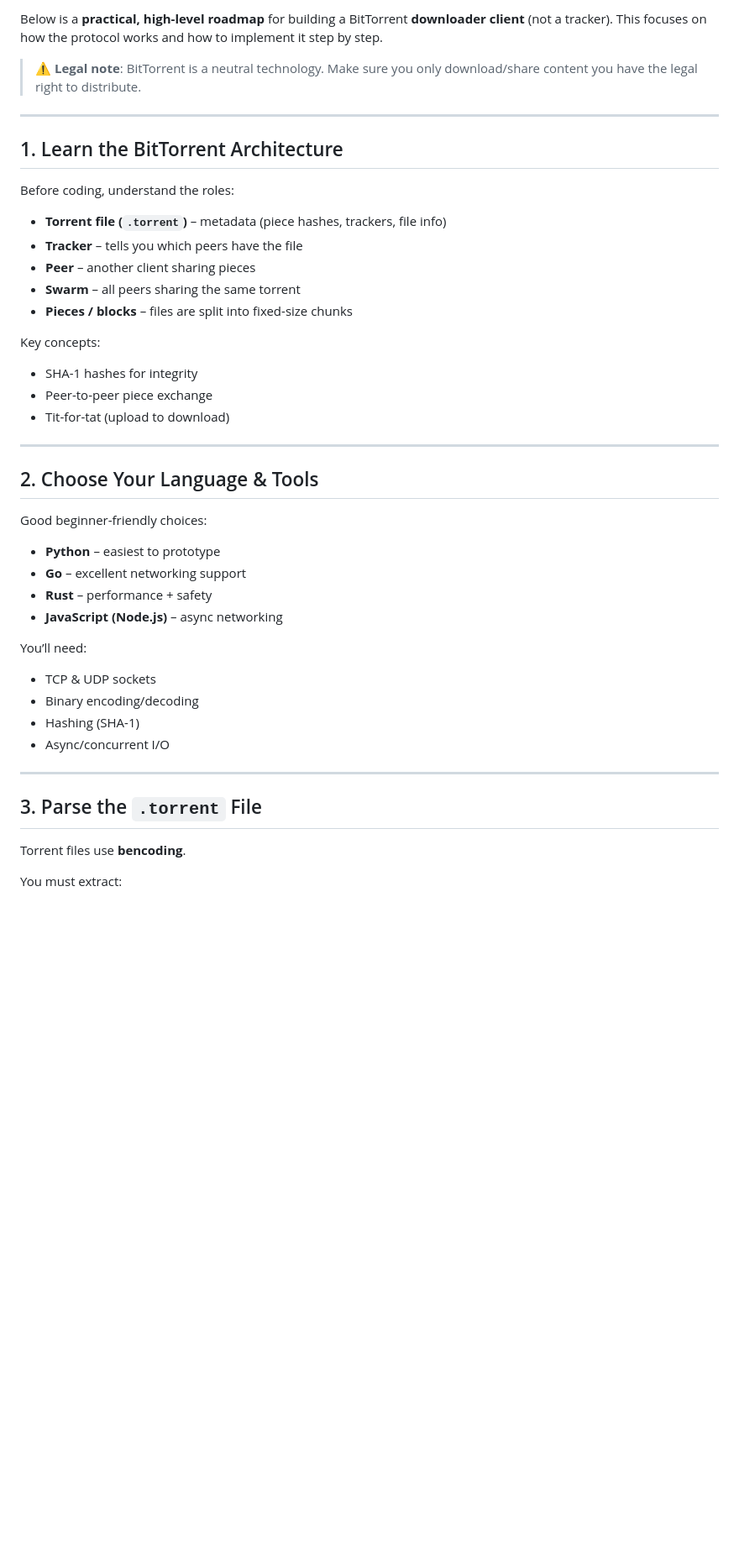
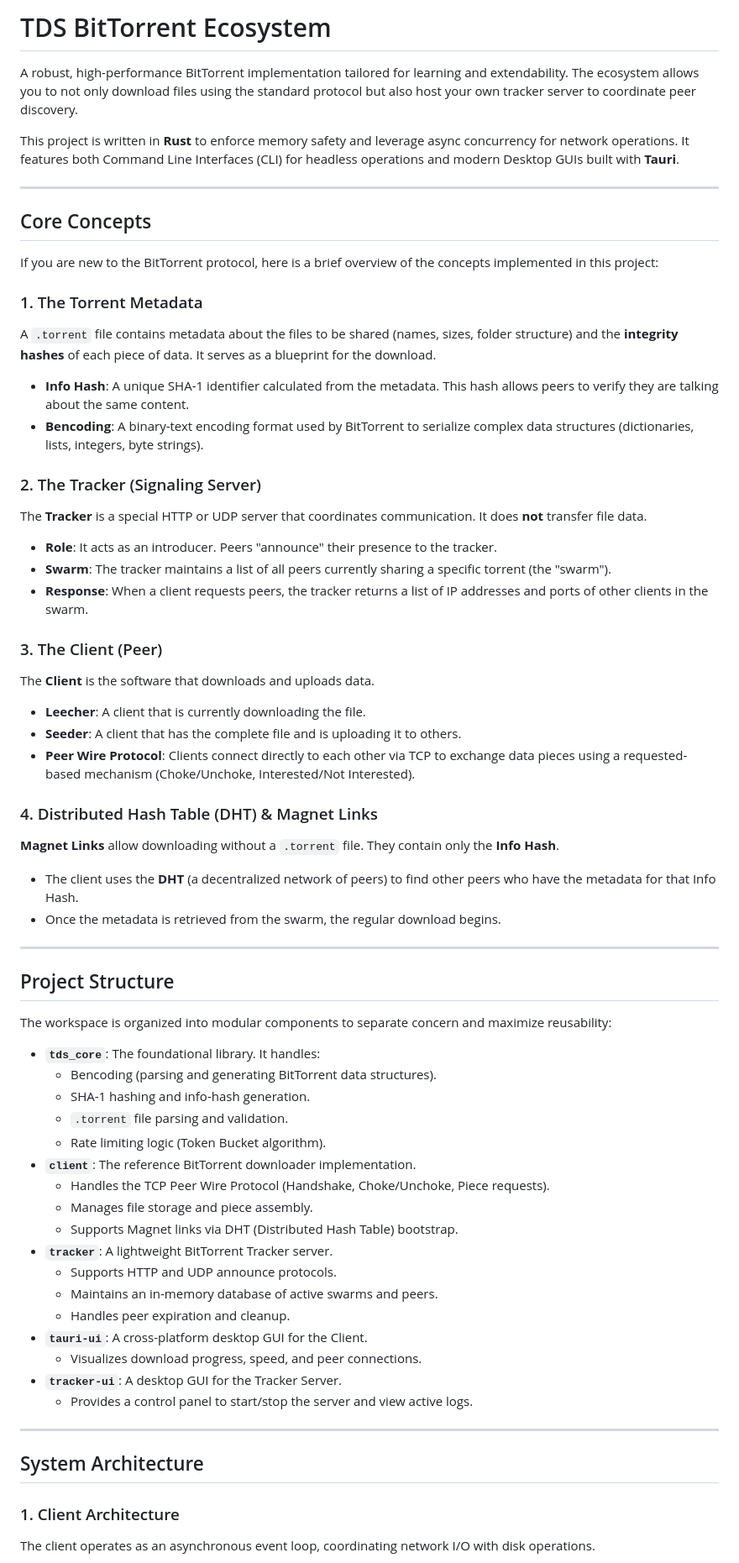
Before and after one commit to dontloseyourheadsu/TdsBitTorrentDownloader, a Markdown page: README.md, the part around one of its changes. Shown at 84% size. GitHub-like rendering; blank space fills up the shorter version.

Commit message:
update readme to detail project

```diff
--- a/README.md
+++ b/README.md
@@ -1,48 +1,74 @@
-Below is a **practical, high-level roadmap** for building a BitTorrent **downloader client** (not a tracker). This focuses on how the protocol works and how to implement it step by step.
+# TDS BitTorrent Ecosystem
 
-> ⚠️ **Legal note**: BitTorrent is a neutral technology. Make sure you only download/share content you have the legal right to distribute.
+A robust, high-performance BitTorrent implementation tailored for learning and extendability. The ecosystem allows you to not only download files using the standard protocol but also host your own tracker server to coordinate peer discovery.
+
+This project is written in **Rust** to enforce memory safety and leverage async concurrency for network operations. It features both Command Line Interfaces (CLI) for headless operations and modern Desktop GUIs built with **Tauri**.
 
 ---
 
-## 1. Learn the BitTorrent Architecture
+## Core Concepts
 
-Before coding, understand the roles:
+If you are new to the BitTorrent protocol, here is a brief overview of the concepts implemented in this project:
 
-* **Torrent file (`.torrent`)** – metadata (piece hashes, trackers, file info)
-* **Tracker** – tells you which peers have the file
-* **Peer** – another client sharing pieces
-* **Swarm** – all peers sharing the same torrent
-* **Pieces / blocks** – files are split into fixed-size chunks
+### 1. The Torrent Metadata
 
-Key concepts:
+A `.torrent` file contains metadata about the files to be shared (names, sizes, folder structure) and the **integrity hashes** of each piece of data. It serves as a blueprint for the download.
 
-* SHA-1 hashes for integrity
-* Peer-to-peer piece exchange
-* Tit-for-tat (upload to download)
+- **Info Hash**: A unique SHA-1 identifier calculated from the metadata. This hash allows peers to verify they are talking about the same content.
+- **Bencoding**: A binary-text encoding format used by BitTorrent to serialize complex data structures (dictionaries, lists, integers, byte strings).
+
+### 2. The Tracker (Signaling Server)
+
+The **Tracker** is a special HTTP or UDP server that coordinates communication. It does **not** transfer file data.
+
+- **Role**: It acts as an introducer. Peers "announce" their presence to the tracker.
+- **Swarm**: The tracker maintains a list of all peers currently sharing a specific torrent (the "swarm").
+- **Response**: When a client requests peers, the tracker returns a list of IP addresses and ports of other clients in the swarm.
+
+### 3. The Client (Peer)
+
+The **Client** is the software that downloads and uploads data.
+
+- **Leecher**: A client that is currently downloading the file.
+- **Seeder**: A client that has the complete file and is uploading it to others.
+- **Peer Wire Protocol**: Clients connect directly to each other via TCP to exchange data pieces using a requested-based mechanism (Choke/Unchoke, Interested/Not Interested).
+
+### 4. Distributed Hash Table (DHT) & Magnet Links
+
+**Magnet Links** allow downloading without a `.torrent` file. They contain only the **Info Hash**.
+
+- The client uses the **DHT** (a decentralized network of peers) to find other peers who have the metadata for that Info Hash.
+- Once the metadata is retrieved from the swarm, the regular download begins.
 
 ---
 
-## 2. Choose Your Language & Tools
+## Project Structure
 
-Good beginner-friendly choices:
+The workspace is organized into modular components to separate concern and maximize reusability:
 
-* **Python** – easiest to prototype
-* **Go** – excellent networking support
-* **Rust** – performance + safety
-* **JavaScript (Node.js)** – async networking
-
-You’ll need:
-
-* TCP & UDP sockets
-* Binary encoding/decoding
-* Hashing (SHA-1)
-* Async/concurrent I/O
+- **`tds_core`**: The foundational library. It handles:
+  - Bencoding (parsing and generating BitTorrent data structures).
+  - SHA-1 hashing and info-hash generation.
+  - `.torrent` file parsing and validation.
+  - Rate limiting logic (Token Bucket algorithm).
+- **`client`**: The reference BitTorrent downloader implementation.
+  - Handles the TCP Peer Wire Protocol (Handshake, Choke/Unchoke, Piece requests).
+  - Manages file storage and piece assembly.
+  - Supports Magnet links via DHT (Distributed Hash Table) bootstrap.
+- **`tracker`**: A lightweight BitTorrent Tracker server.
+  - Supports HTTP and UDP announce protocols.
+  - Maintains an in-memory database of active swarms and peers.
+  - Handles peer expiration and cleanup.
+- **`tauri-ui`**: A cross-platform desktop GUI for the Client.
+  - Visualizes download progress, speed, and peer connections.
+- **`tracker-ui`**: A desktop GUI for the Tracker Server.
+  - Provides a control panel to start/stop the server and view active logs.
 
 ---
 
-## 3. Parse the `.torrent` File
+## System Architecture
 
-Torrent files use **bencoding**.
+### 1. Client Architecture
 
-You must extract:
+The client operates as an asynchronous event loop, coordinating network I/O with disk operations.
 
```
Also changed, not shown: other parts of README.md (+113 -150 lines).
